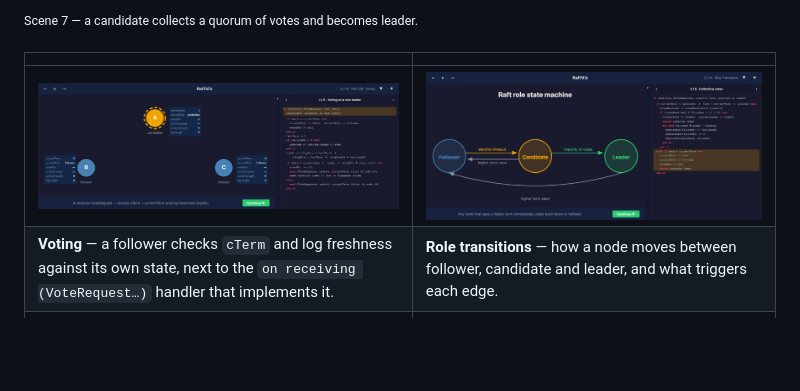
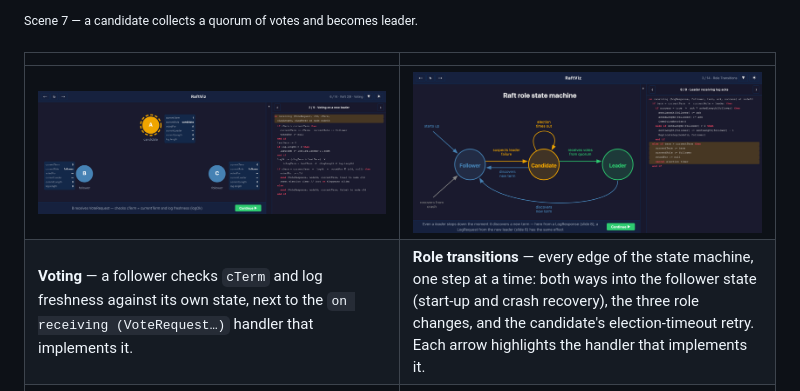
Before and after one commit to tvcutsem/raftviz, a Markdown page: docs/GUIDE.md, the part around the change. GitHub-like rendering; pictures changed too: docs/media/shot-state-diagram.png; blank space fills up the shorter version.

```diff
--- a/docs/GUIDE.md
+++ b/docs/GUIDE.md
@@ -41,7 +41,7 @@ highlights the exact lines of pseudocode being executed.
 |  |  |
 |--|--|
 | ![Scene 6: a follower evaluates an incoming VoteRequest](media/shot-voting.png) | ![Scene 3: the follower / candidate / leader state diagram](media/shot-state-diagram.png) |
-| **Voting** — a follower checks `cTerm` and log freshness against its own state, next to the `on receiving (VoteRequest…)` handler that implements it. | **Role transitions** — how a node moves between follower, candidate and leader, and what triggers each edge. |
+| **Voting** — a follower checks `cTerm` and log freshness against its own state, next to the `on receiving (VoteRequest…)` handler that implements it. | **Role transitions** — every edge of the state machine, one step at a time: both ways into the follower state (start-up and crash recovery), the three role changes, and the candidate's election-timeout retry. Each arrow highlights the handler that implements it. |
 | ![Scene 8: a client command is appended to the leader's log and broadcast](media/shot-replication.png) | ![Scene 10: the leader commits an entry once a quorum has acknowledged it](media/shot-commit.png) |
 | **Replication** — a client command lands in the leader's log and goes out to the followers as a `LogRequest`. | **Commit** — once a quorum has acknowledged, the entry turns green and is delivered to each node's state machine. |
 
```
Also changed, not shown: 4 other files.
